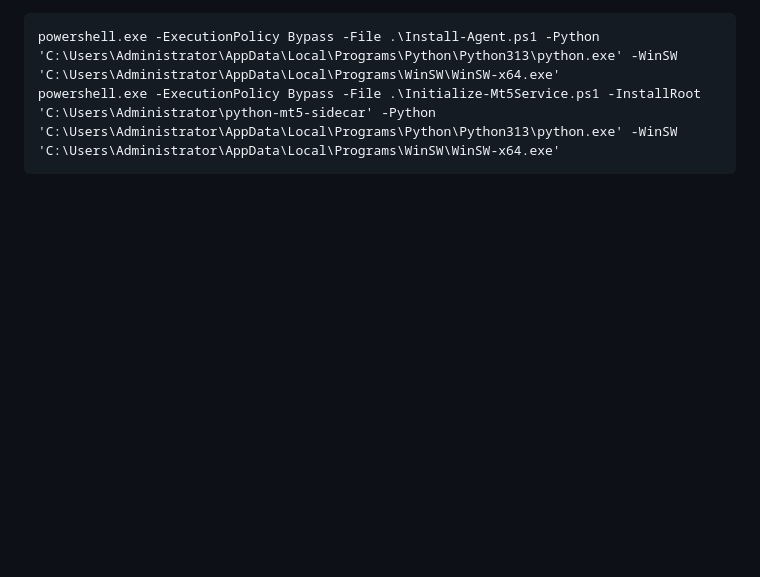
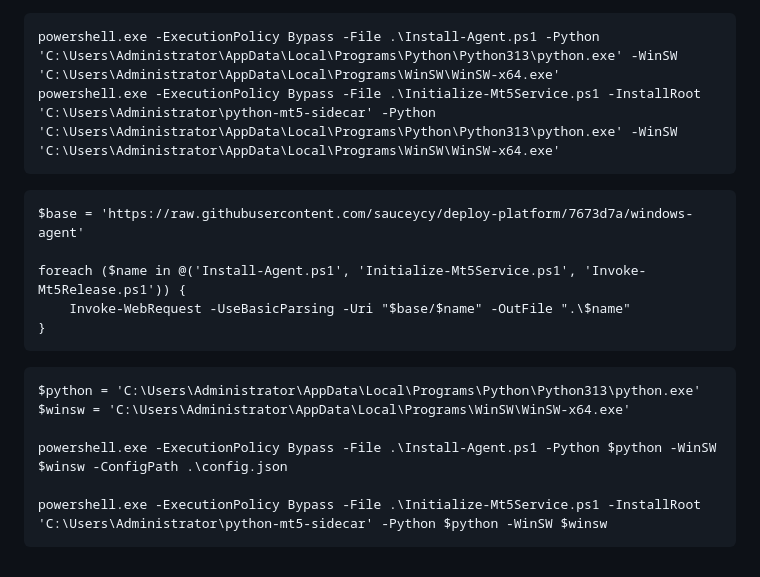
Before and after one commit to sauceycy/deploy-platform, a Markdown page: windows-agent/README.md, the part around the change. Drawn GitHub-style; blank space fills up the shorter version.

````diff
--- a/windows-agent/README.md
+++ b/windows-agent/README.md
@@ -107,3 +107,21 @@ Agent 状态和任务日志：`stateDirectory`；业务 WinSW 日志：`InstallR
 powershell.exe -ExecutionPolicy Bypass -File .\Install-Agent.ps1 -Python 'C:\Users\Administrator\AppData\Local\Programs\Python\Python313\python.exe' -WinSW 'C:\Users\Administrator\AppData\Local\Programs\WinSW\WinSW-x64.exe'
 powershell.exe -ExecutionPolicy Bypass -File .\Initialize-Mt5Service.ps1 -InstallRoot 'C:\Users\Administrator\python-mt5-sidecar' -Python 'C:\Users\Administrator\AppData\Local\Programs\Python\Python313\python.exe' -WinSW 'C:\Users\Administrator\AppData\Local\Programs\WinSW\WinSW-x64.exe'
 ```
+
+
+```
+$base = 'https://raw.githubusercontent.com/sauceycy/deploy-platform/7673d7a/windows-agent'
+
+foreach ($name in @('Install-Agent.ps1', 'Initialize-Mt5Service.ps1', 'Invoke-Mt5Release.ps1')) {
+    Invoke-WebRequest -UseBasicParsing -Uri "$base/$name" -OutFile ".\$name"
+}
+```
+
+```
+$python = 'C:\Users\Administrator\AppData\Local\Programs\Python\Python313\python.exe'
+$winsw = 'C:\Users\Administrator\AppData\Local\Programs\WinSW\WinSW-x64.exe'
+
+powershell.exe -ExecutionPolicy Bypass -File .\Install-Agent.ps1 -Python $python -WinSW $winsw -ConfigPath .\config.json
+
+powershell.exe -ExecutionPolicy Bypass -File .\Initialize-Mt5Service.ps1 -InstallRoot 'C:\Users\Administrator\python-mt5-sidecar' -Python $python -WinSW $winsw
+```
````
